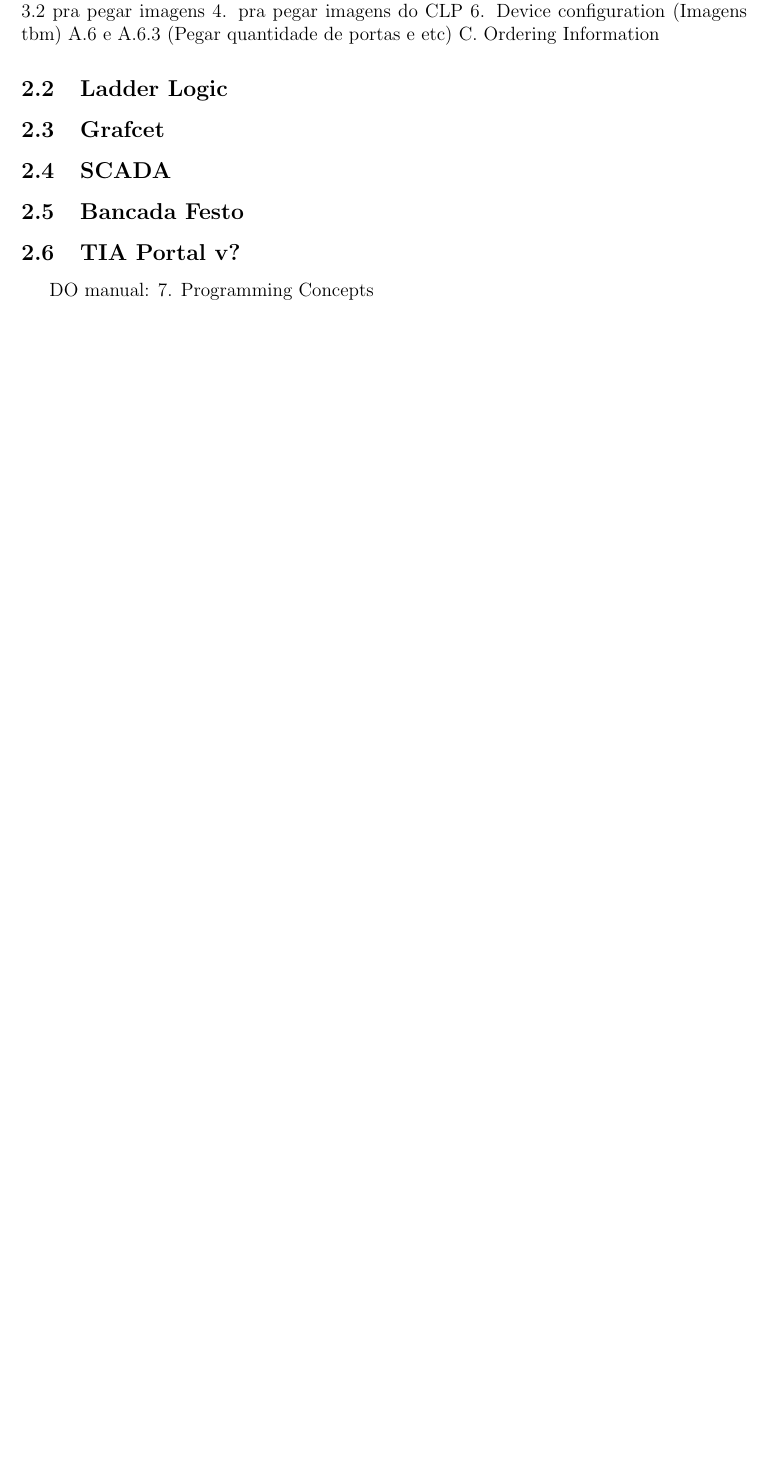
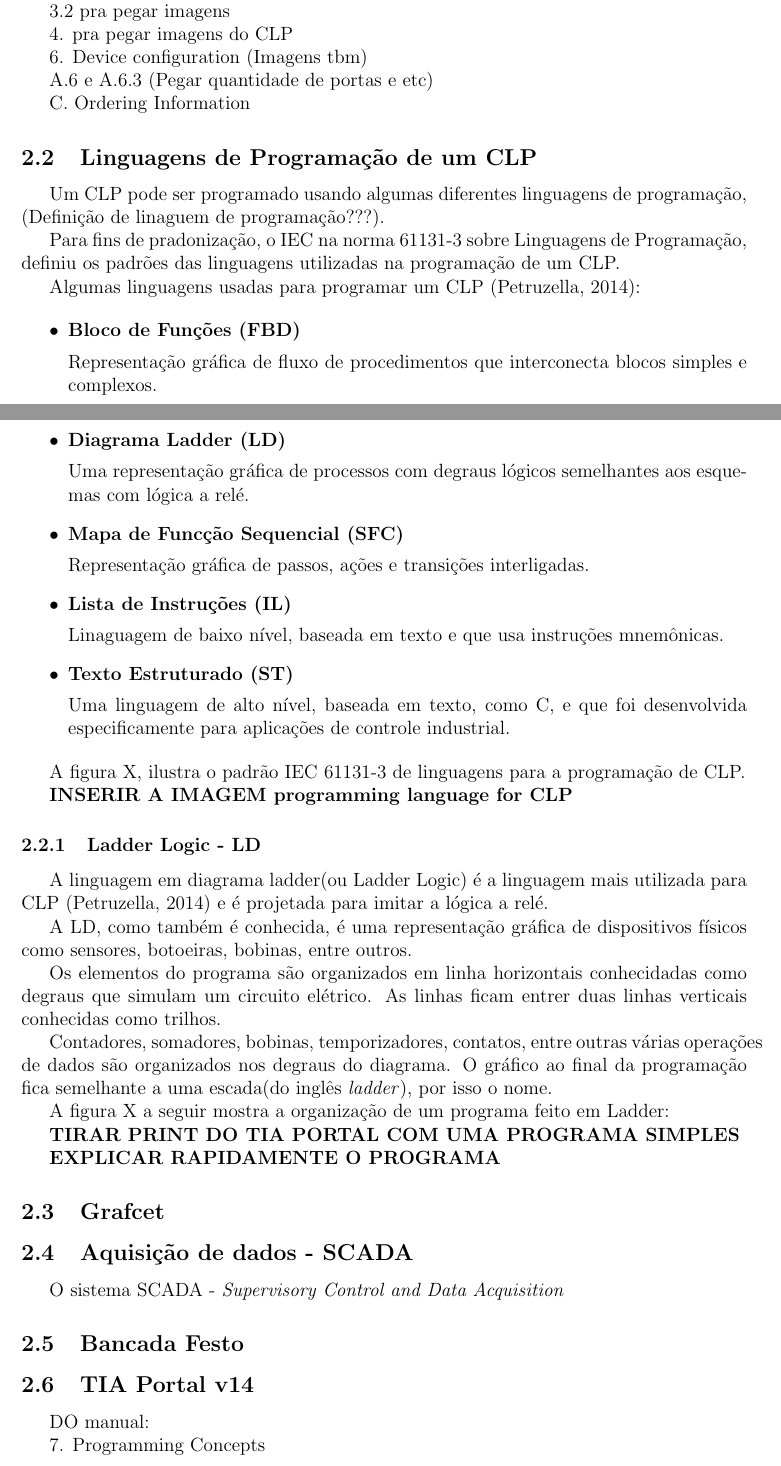
Before and after one commit to cHenrique0/tcc-ufma, a LaTeX document (drafts/rascunho.tex): part of page 2 of 3 before the commit and two parts of pages 2 and 3 of 4 after it, the two joined at a grey line, cut so that both start at the same text, the shorter picture padded with empty space. Compiled offline with pdfLaTeX.

Commit message:
feat: adding concepts for ladder logic

```diff
--- a/drafts/rascunho.tex
+++ b/drafts/rascunho.tex
@@ -100,24 +102,96 @@ automação de processos industriais.
 		\subsubsection{Siemens S7-1200}
+
 			DO MANUAL:
+
 			1. Introdução
+
 			1.2 Capacidade de expansão
+
 			3. Software de programação
+
 			3.2 pra pegar imagens
+
 			4. pra pegar imagens do CLP
+
 			6. Device configuration (Imagens tbm)
+
 			A.6 e A.6.3 (Pegar quantidade de portas e etc)
+
 			C. Ordering Information
 
-	\subsection{Ladder Logic}
+	\subsection{Linguagens de Programação de um CLP}
+
+		Um CLP pode ser programado usando algumas diferentes linguagens de programação, (Definição de linaguem de programação???).
+
+		Para fins de pradonização, o IEC na norma 61131-3 sobre Linguagens de Programação,
+		definiu os padrões das linguagens utilizadas na programação de um CLP.
+
+		Algumas linguagens usadas para programar um CLP (Petruzella, 2014):
+
+		\begin{itemize}
+			\item \textbf{Bloco de Funções (FBD)}
+
+				Representação gráfica de fluxo de procedimentos que interconecta blocos simples
+				e complexos.
+
+			\item \textbf{Diagrama Ladder (LD)}
+
+				Uma representação gráfica de processos com degraus lógicos semelhantes aos esquemas
+				com lógica a relé.
+
+			\item \textbf{Mapa de Funcção Sequencial (SFC)}
+
+				Representação gráfica de passos, ações e transições interligadas.
+
+			\item \textbf{Lista de Instruções (IL)}
+
+				Linaguagem de baixo nível, baseada em texto e que usa instruções mnemônicas.
+
+			\item \textbf{Texto Estruturado (ST)}
+
+				Uma linguagem de alto nível, baseada em texto, como C, e que foi desenvolvida
+				especificamente para aplicações de controle industrial.
+
+		\end{itemize}
+
+		A figura X, ilustra o padrão IEC 61131-3 de linguagens para a programação de CLP.
+
+		\textbf{INSERIR A IMAGEM programming language for CLP}
+
+		\subsubsection{Ladder Logic - LD}
+
+			A linguagem em diagrama ladder(ou Ladder Logic) é a linguagem mais utilizada para CLP (Petruzella, 2014)
+			e é projetada para imitar a lógica a relé.
+
+			A LD, como também é conhecida, é uma representação gráfica de dispositivos físicos
+			como sensores, botoeiras, bobinas, entre outros.
+
+			Os elementos do programa são organizados em linha horizontais conhecidadas como
+			degraus que simulam um circuito elétrico. As linhas ficam entrer duas linhas
+			verticais conhecidas como trilhos.
+
+			Contadores, somadores, bobinas, temporizadores, contatos, entre outras várias
+			operações de dados são organizados nos degraus do diagrama.
+			O gráfico ao final da programação fica semelhante a uma escada(do inglês \textit{ladder}), por isso o nome.
+
+			A figura X a seguir mostra a organização de um programa feito em Ladder:
+
+			\textbf{TIRAR PRINT DO TIA PORTAL COM UMA PROGRAMA SIMPLES}
+
+			\textbf{EXPLICAR RAPIDAMENTE O PROGRAMA}
 
 	\subsection{Grafcet}
 
-	\subsection{SCADA}
+	\subsection{Aquisição de dados - SCADA}
+
+		O sistema SCADA - \textit{Supervisory Control and Data Acquisition}
 
 	\subsection{Bancada Festo}
 
-	\subsection{TIA Portal v?}
+	\subsection{TIA Portal v14}
+
 		DO manual:
+
 		7. Programming Concepts
 
 	\subsection{Factory I/O}
```
Also changed, not shown: drafts/figures/programming_language_for_CLP_IEC-61131-3.png (added), drafts/rascunho.pdf, drafts/rascunho.tex (2 more changed lines), 2 other files. Lines whose indentation alone changed are shown as unchanged.
